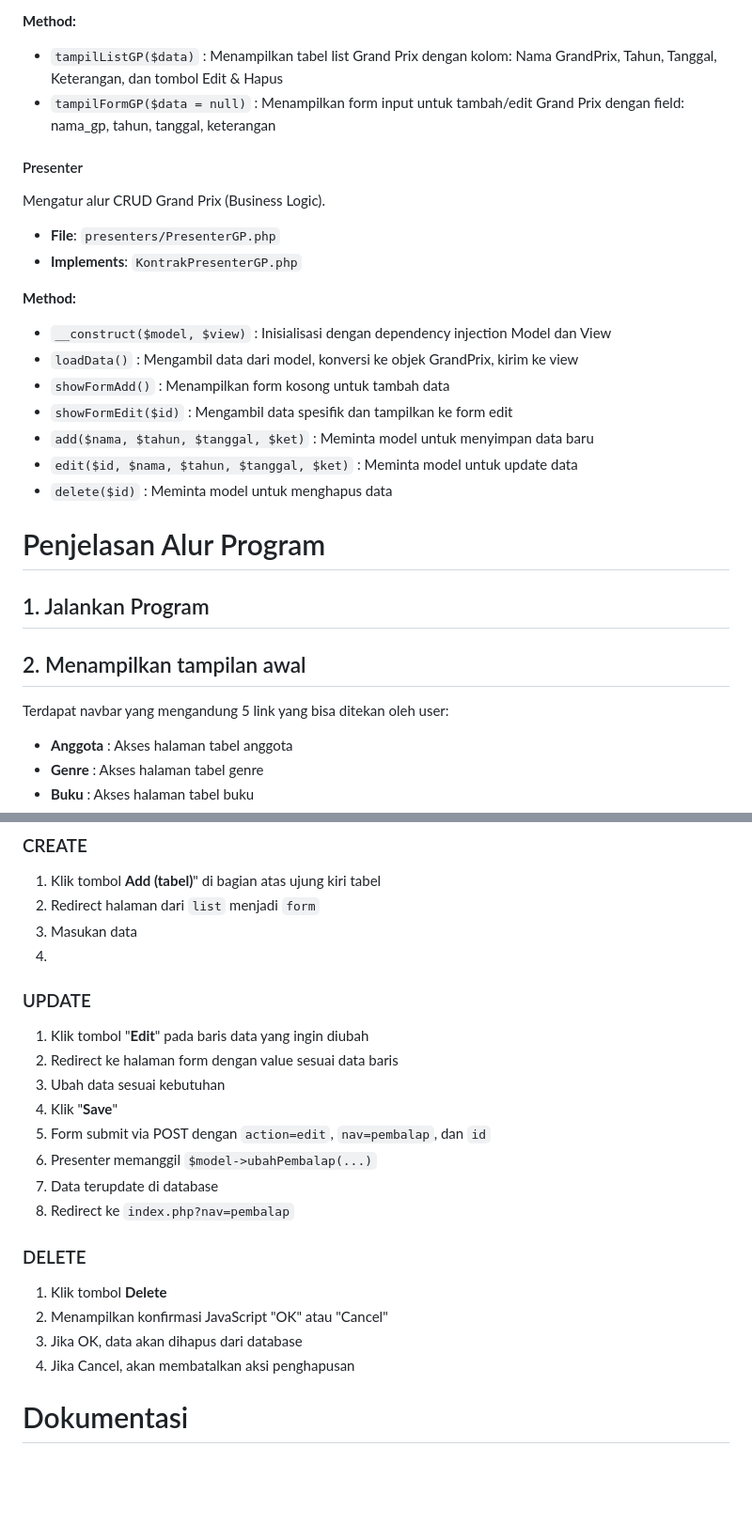
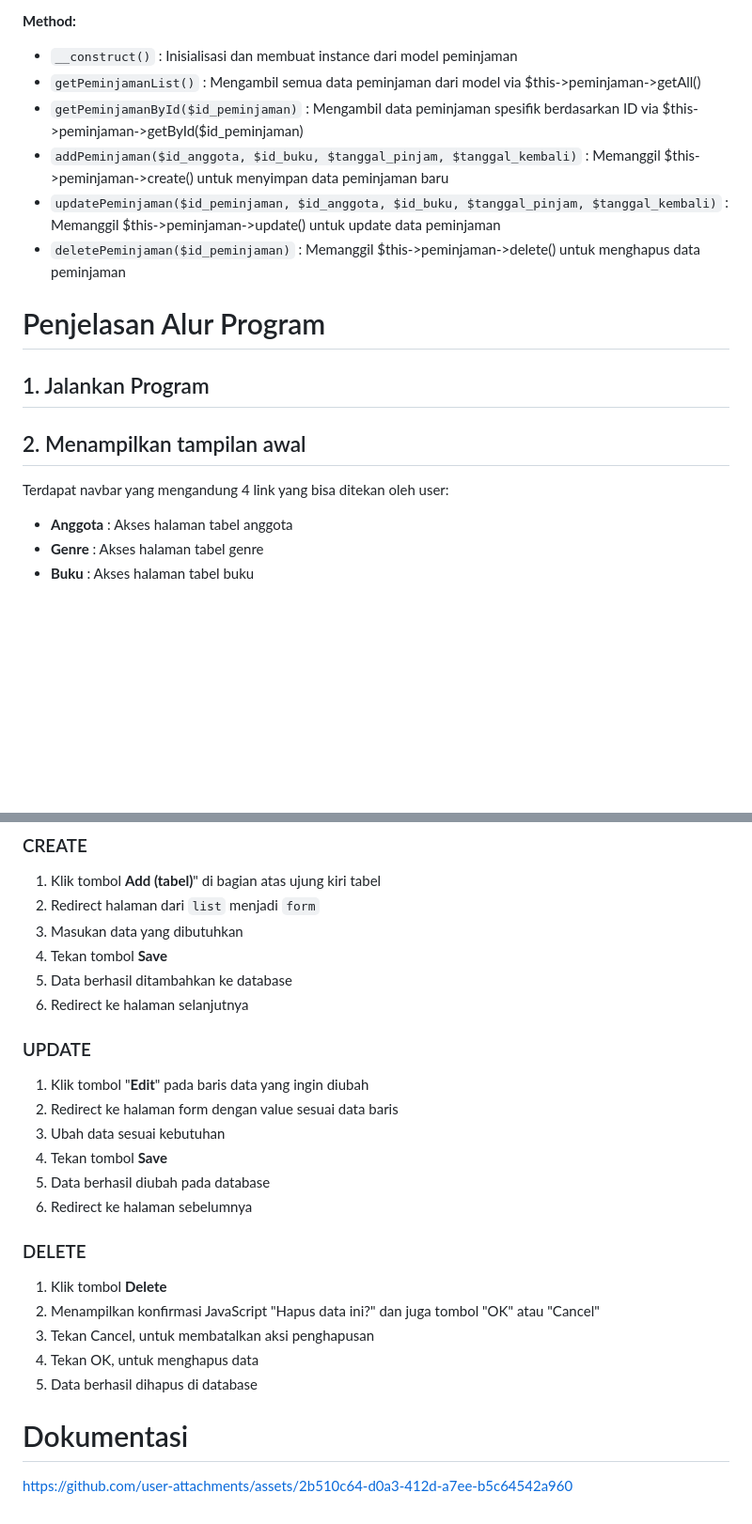
Before and after one commit to arpusauri/TP10DPBO2425C1, a Markdown page: README.md, 2 parts joined by grey strips. Shown at 94% size. Drawn GitHub-style; blank space fills up the shorter version.

```diff
--- a/README.md
+++ b/README.md
@@ -109,28 +235,18 @@ Menampilkan antarmuka pengelolaan Grand Prix.
 
 **Method:**
-- `tampilListGP($data)` : Menampilkan tabel list Grand Prix dengan kolom: Nama GrandPrix, Tahun, Tanggal, Keterangan, dan tombol Edit & Hapus
-- `tampilFormGP($data = null)` : Menampilkan form input untuk tambah/edit Grand Prix dengan field: nama_gp, tahun, tanggal, keterangan
-
-#### Presenter
-Mengatur alur CRUD Grand Prix (Business Logic).
-- **File**: `presenters/PresenterGP.php`
-- **Implements**: `KontrakPresenterGP.php`
-
-**Method:**
-- `__construct($model, $view)` : Inisialisasi dengan dependency injection Model dan View
-- `loadData()` : Mengambil data dari model, konversi ke objek GrandPrix, kirim ke view
-- `showFormAdd()` : Menampilkan form kosong untuk tambah data
-- `showFormEdit($id)` : Mengambil data spesifik dan tampilkan ke form edit
-- `add($nama, $tahun, $tanggal, $ket)` : Meminta model untuk menyimpan data baru
-- `edit($id, $nama, $tahun, $tanggal, $ket)` : Meminta model untuk update data
-- `delete($id)` : Meminta model untuk menghapus data
+- `__construct()` : Inisialisasi dan membuat instance dari model peminjaman
+- `getPeminjamanList()` : Mengambil semua data peminjaman dari model via $this->peminjaman->getAll()
+- `getPeminjamanById($id_peminjaman)` : Mengambil data peminjaman spesifik berdasarkan ID via $this->peminjaman->getById($id_peminjaman)
+- `addPeminjaman($id_anggota, $id_buku, $tanggal_pinjam, $tanggal_kembali)` : Memanggil $this->peminjaman->create() untuk menyimpan data peminjaman baru
+- `updatePeminjaman($id_peminjaman, $id_anggota, $id_buku, $tanggal_pinjam, $tanggal_kembali)` : Memanggil $this->peminjaman->update() untuk update data peminjaman
+- `deletePeminjaman($id_peminjaman)` : Memanggil $this->peminjaman->delete() untuk menghapus data peminjaman
 
 # Penjelasan Alur Program
 
 ## 1. Jalankan Program
 
 ## 2. Menampilkan tampilan awal
-Terdapat navbar yang mengandung 5 link yang bisa ditekan oleh user:
+Terdapat navbar yang mengandung 4 link yang bisa ditekan oleh user:
 - **Anggota** : Akses halaman tabel anggota
 - **Genre** : Akses halaman tabel genre
 - **Buku** : Akses halaman tabel buku
@@ -144,23 +260,25 @@ Terdapat navbar yang mengandung 5 link yang bisa ditekan oleh user:
 ### CREATE
 1. Klik tombol **Add (tabel)**" di bagian atas ujung kiri tabel
 2. Redirect halaman dari `list` menjadi `form`
-3. Masukan data
-4.
+3. Masukan data yang dibutuhkan
+4. Tekan tombol **Save**
+5. Data berhasil ditambahkan ke database
+6. Redirect ke halaman selanjutnya
 
 ### UPDATE
 1. Klik tombol "**Edit**" pada baris data yang ingin diubah
 2. Redirect ke halaman form dengan value sesuai data baris
 6. Ubah data sesuai kebutuhan
-7. Klik "**Save**"
-8. Form submit via POST dengan `action=edit`, `nav=pembalap`, dan `id`
-9. Presenter memanggil `$model->ubahPembalap(...)`
-10. Data terupdate di database
-11. Redirect ke `index.php?nav=pembalap`
+7. Tekan tombol **Save**
+8. Data berhasil diubah pada database
+9. Redirect ke halaman sebelumnya
 
 ### DELETE
 1. Klik tombol **Delete**
-2. Menampilkan konfirmasi JavaScript "OK" atau "Cancel"
-3. Jika OK, data akan dihapus dari database
-4. Jika Cancel, akan membatalkan aksi penghapusan
+2. Menampilkan konfirmasi JavaScript "Hapus data ini?" dan juga tombol "OK" atau "Cancel"
+3. Tekan Cancel, untuk membatalkan aksi penghapusan
+4. Tekan OK, untuk menghapus data
+5. Data berhasil dihapus di database
 
 # Dokumentasi
+https://github.com/user-attachments/assets/2b510c64-d0a3-412d-a7ee-b5c64542a960
```
Also changed, not shown: other parts of README.md (+142 -16 lines).
